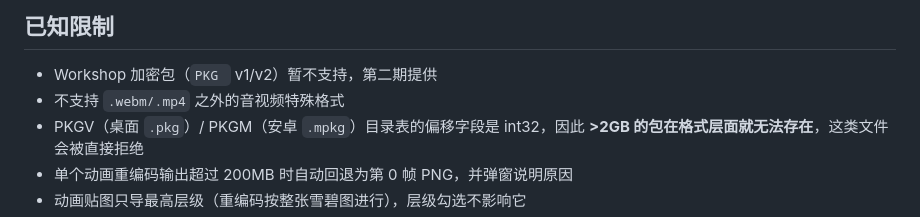
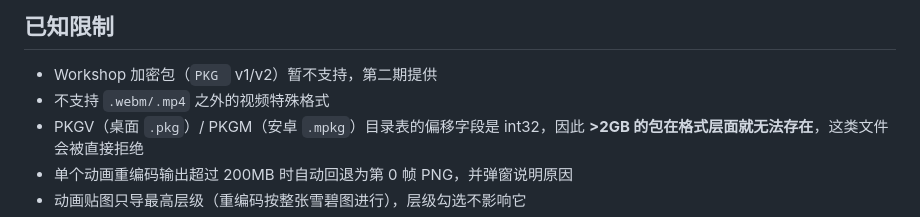
Before and after one commit to CelestialDomeStarPole/WallpaperEngine-PKG-Extractor-Web, a Markdown page: README.md, the part around the change. Drawn GitHub-style.

```diff
--- a/README.md
+++ b/README.md
@@ -82,7 +82,7 @@ npm run dev
 ## 已知限制
 
 - Workshop 加密包（`PKG ` v1/v2）暂不支持，第二期提供
-- 不支持 `.webm/.mp4` 之外的音视频特殊格式
+- 不支持 `.webm/.mp4` 之外的视频特殊格式
 - PKGV（桌面 `.pkg`）/ PKGM（安卓 `.mpkg`）目录表的偏移字段是 int32，因此 **>2GB 的包在格式层面就无法存在**，这类文件会被直接拒绝
 - 单个动画重编码输出超过 200MB 时自动回退为第 0 帧 PNG，并弹窗说明原因
 - 动画贴图只导最高层级（重编码按整张雪碧图进行），层级勾选不影响它
```
Also changed, not shown: README_EN.md (+1 -1 lines).
